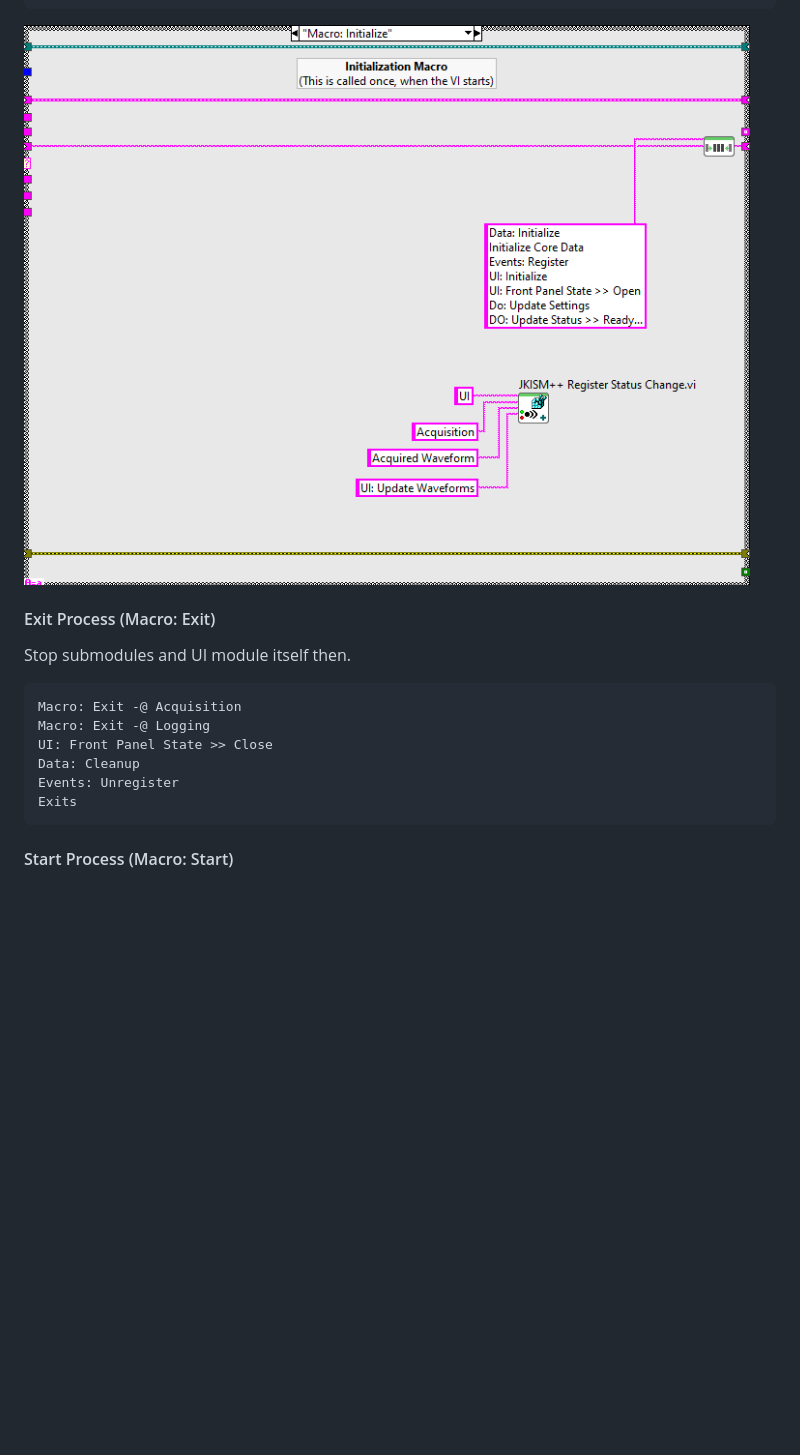
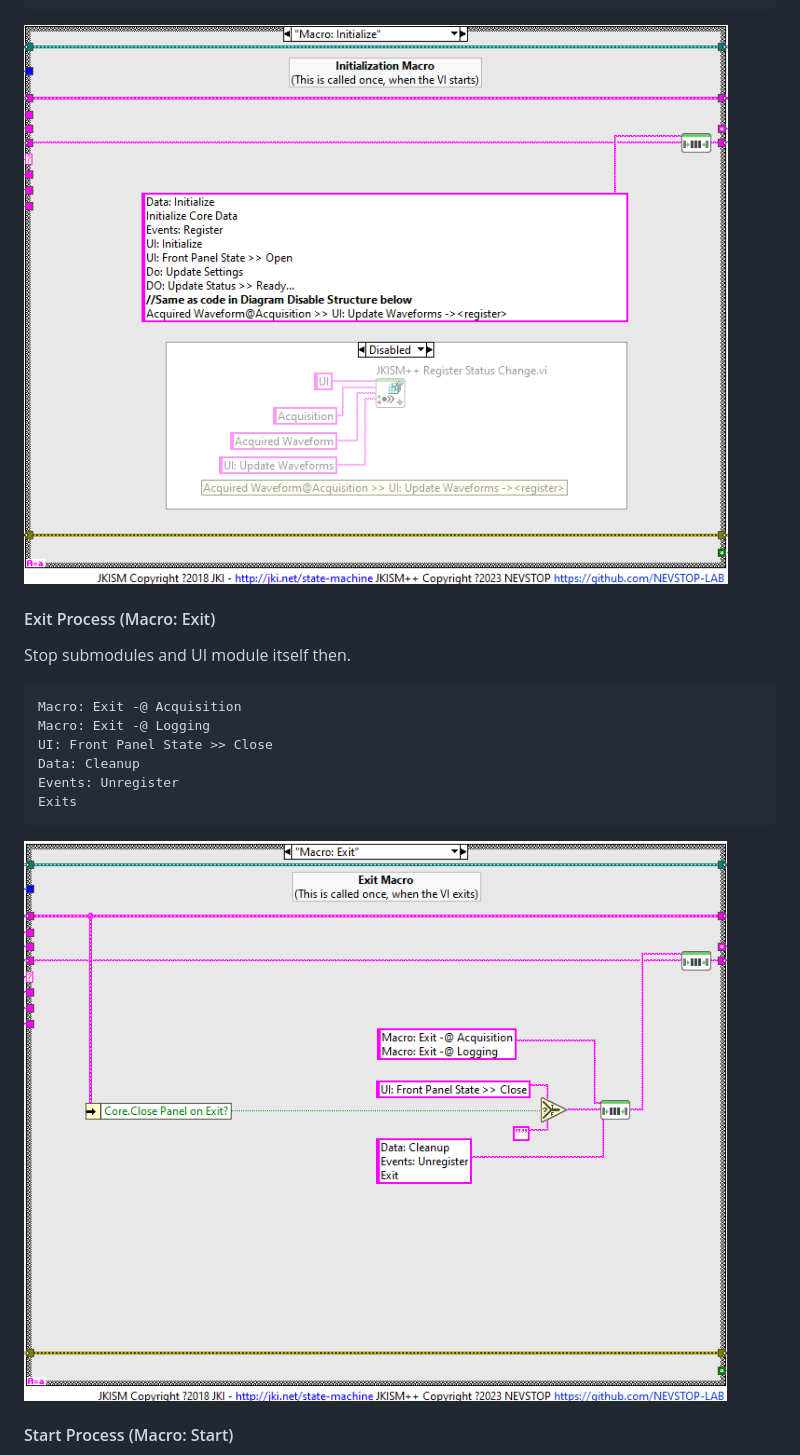
Before and after one commit to NEVSTOP-LAB/CSM-Continuous-Meausrement-and-Logging, a Markdown page: README.md, the part around the change. GitHub-like rendering; pictures changed too: _doc/Exit Process.png (added), _doc/Initialize Process.png; blank space fills up the shorter version.

Commit message:
update doc png

````diff
--- a/README.md
+++ b/README.md
@@ -88,6 +88,8 @@ Events: Unregister
 Exits
 ```
 
+![Macro: Initialize](./_doc/Exit%20Process.png)
+
 #### Start Process (Macro: Start)
 
 Update UI and trigger submodule to work with start message. Register "Acquired Waveform" status of "Acquisition" to "API: Log" state of "Logging". When "Acquired Waveform" status occurs, "logging" will go to "API: Log" automatically.
````
Also changed, not shown: _doc/MainBD.png, _doc/Start Process.png, _doc/Stop Process.png, 1 other file.
